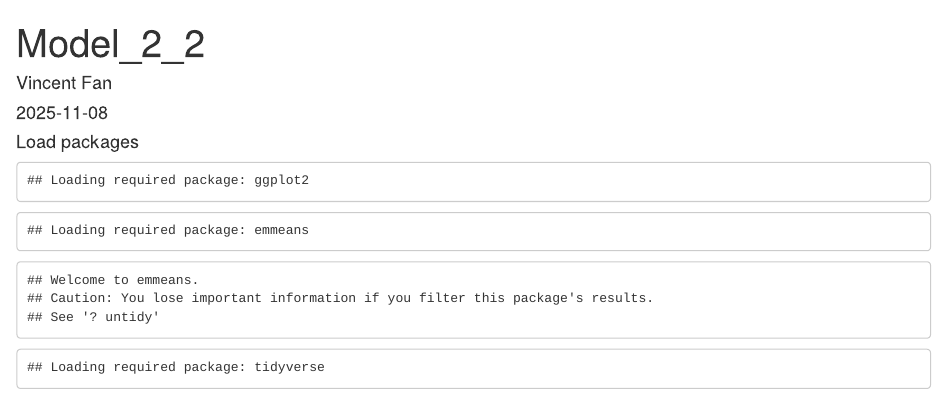
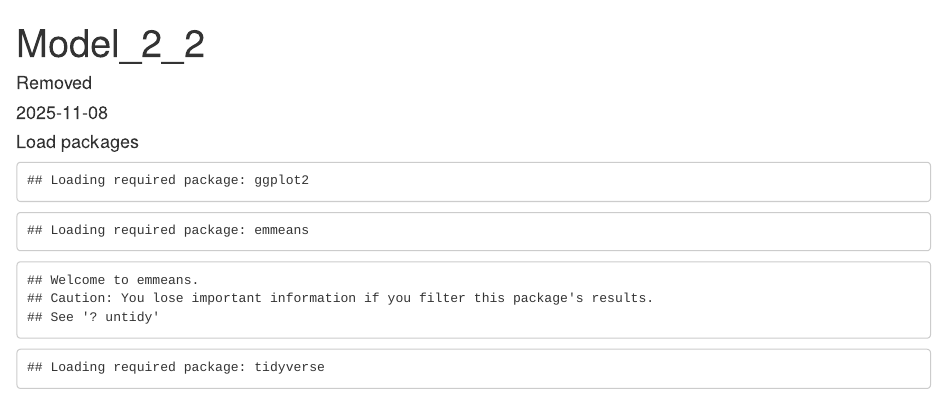
Before and after one commit to Vincenzofan/Simultaneous_learning, an R Markdown document (Analysis_and_data/model_1/Model_1_2.Rmd): the page in a window 1100 px wide, from its top. Rendered offline with R 4.5, knitr and Pandoc, with nearby package versions; some code elsewhere in the file could not run offline.

Commit message:
Update Model_1_2.Rmd

```diff
--- a/Analysis_and_data/model_1/Model_1_2.Rmd
+++ b/Analysis_and_data/model_1/Model_1_2.Rmd
@@ -1,6 +1,6 @@
 ---
 title: "Model_2_2"
-author: "Vincent Fan"
+author: "Removed"
 date: "2025-11-08"
 output: html_document
 ---
```
